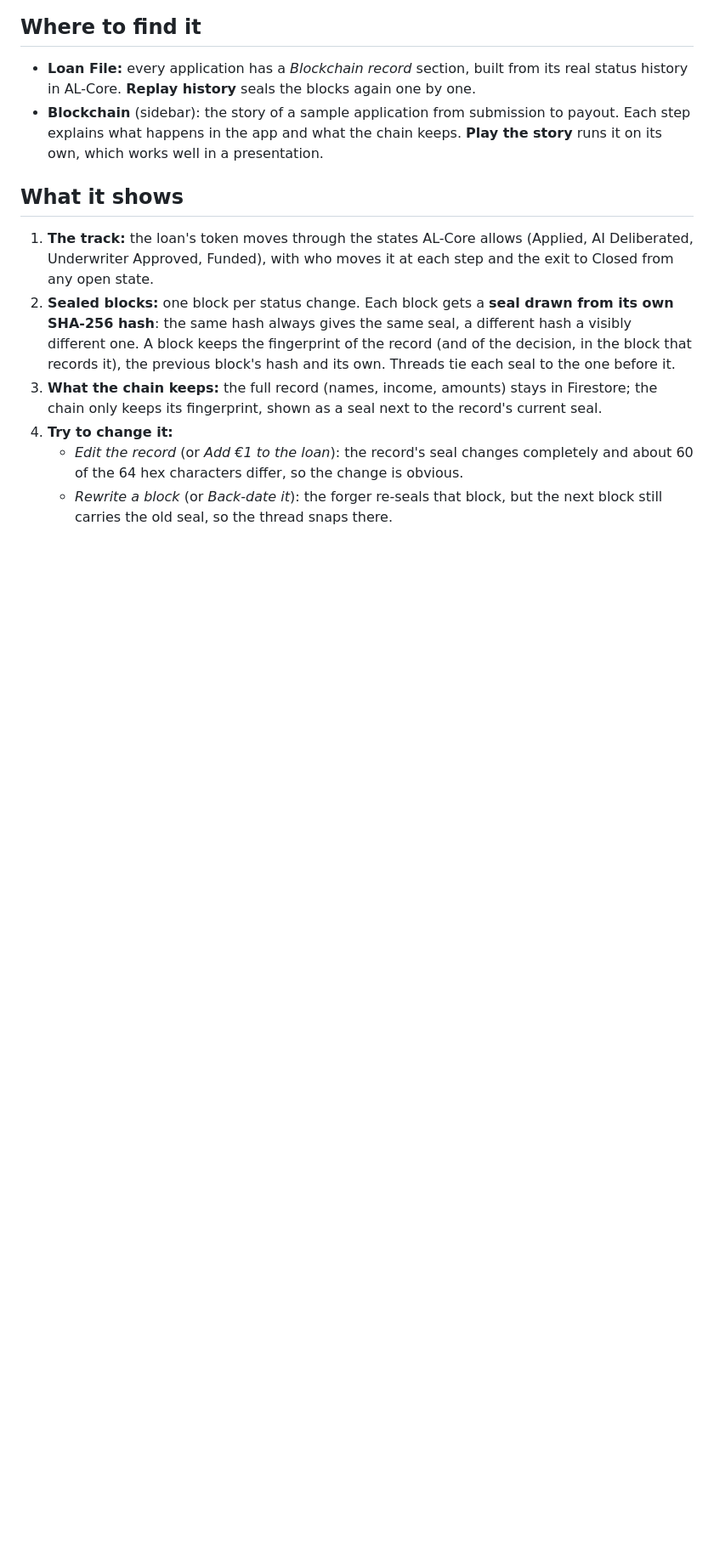
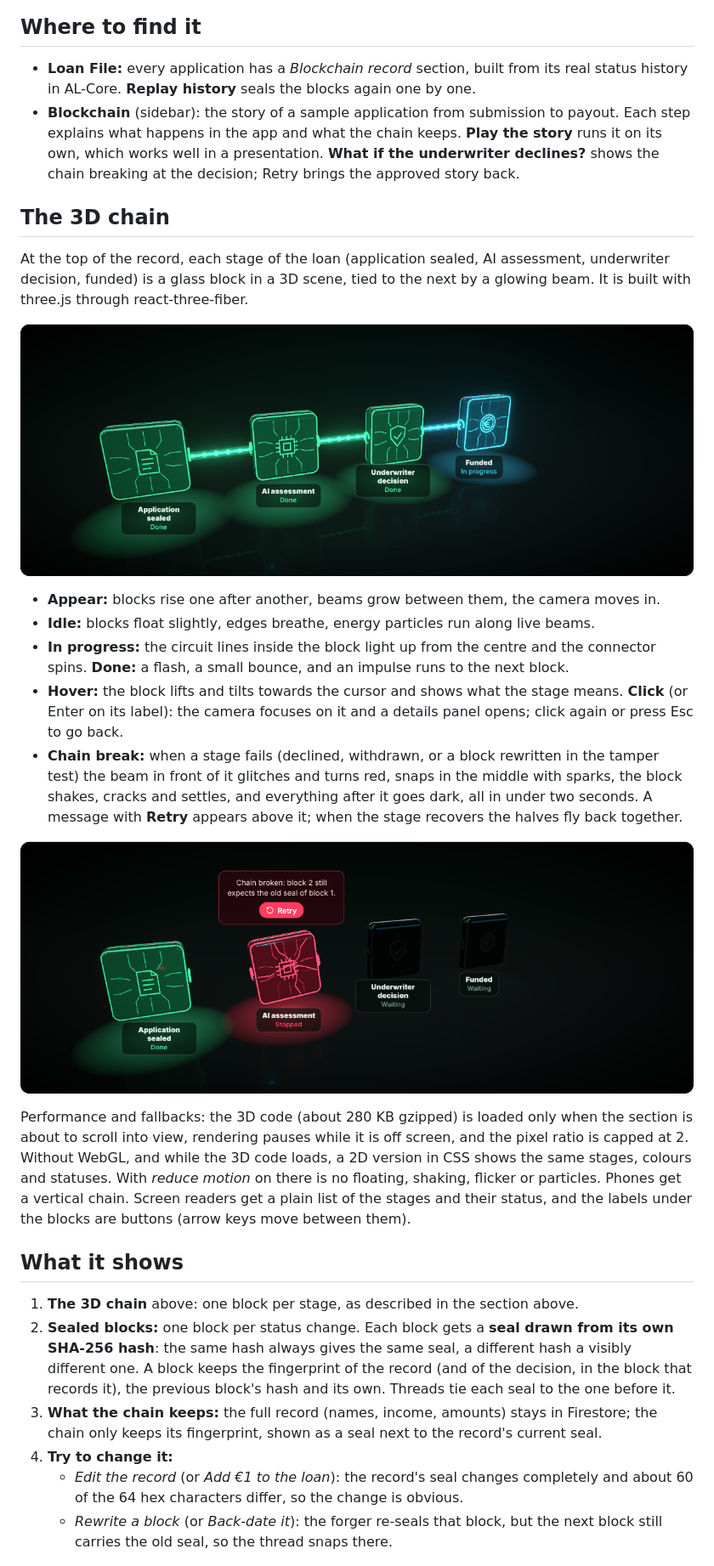
Before and after one commit to mtu-sdh-agile-avengers/agentic-lender, a Markdown page: docs/web/blockchain-ledger.md, the part around one of its changes. Shown at 85% size. Drawn GitHub-style; pictures changed too: docs/imgs/blockchain-3d-broken.png (added), docs/imgs/blockchain-3d-chain.png (added); blank space fills up the shorter version.

```diff
--- a/docs/web/blockchain-ledger.md
+++ b/docs/web/blockchain-ledger.md
@@ -13,13 +13,43 @@ states, so brokers, underwriters and auditors can see why the record cannot be q
   status history in AL-Core. **Replay history** seals the blocks again one by one.
 - **Blockchain** (sidebar): the story of a sample application from submission to payout. Each
   step explains what happens in the app and what the chain keeps. **Play the story** runs it
-  on its own, which works well in a presentation.
+  on its own, which works well in a presentation. **What if the underwriter declines?** shows
+  the chain breaking at the decision; Retry brings the approved story back.
+
+## The 3D chain
+
+At the top of the record, each stage of the loan (application sealed, AI assessment,
+underwriter decision, funded) is a glass block in a 3D scene, tied to the next by a glowing
+beam. It is built with three.js through react-three-fiber.
+
+![The 3D chain of a loan in progress](../imgs/blockchain-3d-chain.png)
+
+- **Appear:** blocks rise one after another, beams grow between them, the camera moves in.
+- **Idle:** blocks float slightly, edges breathe, energy particles run along live beams.
+- **In progress:** the circuit lines inside the block light up from the centre and the
+  connector spins. **Done:** a flash, a small bounce, and an impulse runs to the next block.
+- **Hover:** the block lifts and tilts towards the cursor and shows what the stage means.
+  **Click** (or Enter on its label): the camera focuses on it and a details panel opens;
+  click again or press Esc to go back.
+- **Chain break:** when a stage fails (declined, withdrawn, or a block rewritten in the
+  tamper test) the beam in front of it glitches and turns red, snaps in the middle with
+  sparks, the block shakes, cracks and settles, and everything after it goes dark, all in
+  under two seconds. A message with **Retry** appears above it; when the stage recovers the
+  halves fly back together.
+
+![The chain breaks where the history was rewritten](../imgs/blockchain-3d-broken.png)
+
+Performance and fallbacks: the 3D code (about 280 KB gzipped) is loaded only when the
+section is about to scroll into view, rendering pauses while it is off screen, and the pixel
+ratio is capped at 2. Without WebGL, and while the 3D code loads, a 2D version in CSS shows
+the same stages, colours and statuses. With *reduce motion* on there is no floating, shaking,
+flicker or particles. Phones get a vertical chain. Screen readers get a plain list of the
+stages and their status, and the labels under the blocks are buttons (arrow keys move between
+them).
 
 ## What it shows
 
-1. **The track:** the loan's token moves through the states AL-Core allows (Applied, AI
-   Deliberated, Underwriter Approved, Funded), with who moves it at each step and the exit to
-   Closed from any open state.
+1. **The 3D chain** above: one block per stage, as described in the section above.
 2. **Sealed blocks:** one block per status change. Each block gets a **seal drawn from its
    own SHA-256 hash**: the same hash always gives the same seal, a different hash a visibly
    different one. A block keeps the fingerprint of the record (and of the decision, in the
```
Also changed, not shown: other parts of docs/web/blockchain-ledger.md (+3 -0 lines), 9 other files.
